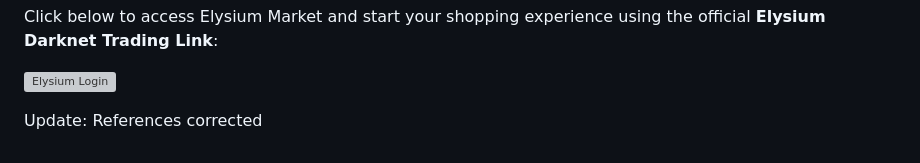
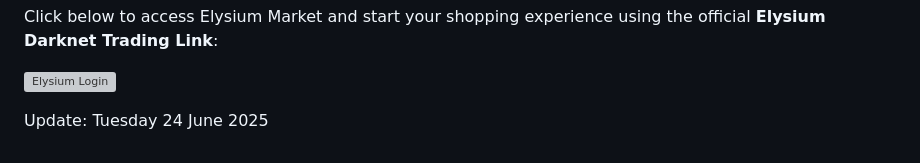
Before and after one commit to taxilika1ai/elysium-darknet-trading-link, a Markdown page: README.md, the part around the change. Rendered like a GitHub page; grey boxes are pictures that could not be loaded.

```diff
--- a/README.md
+++ b/README.md
@@ -111,4 +111,6 @@ Click below to access Elysium Market and start your shopping experience using th
 
 
 
-Update: References corrected
+
+
+Update:  Tuesday 24 June 2025
```
